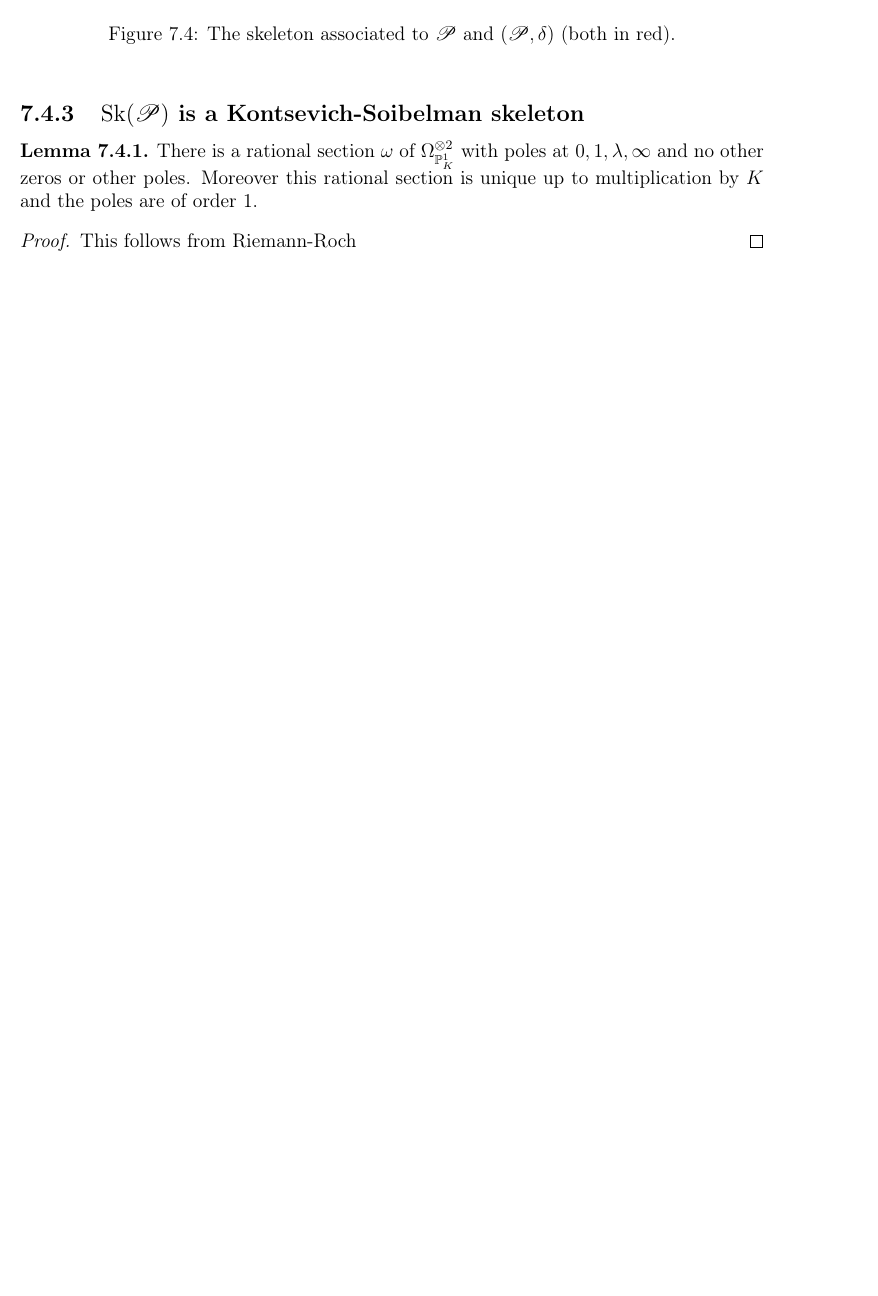
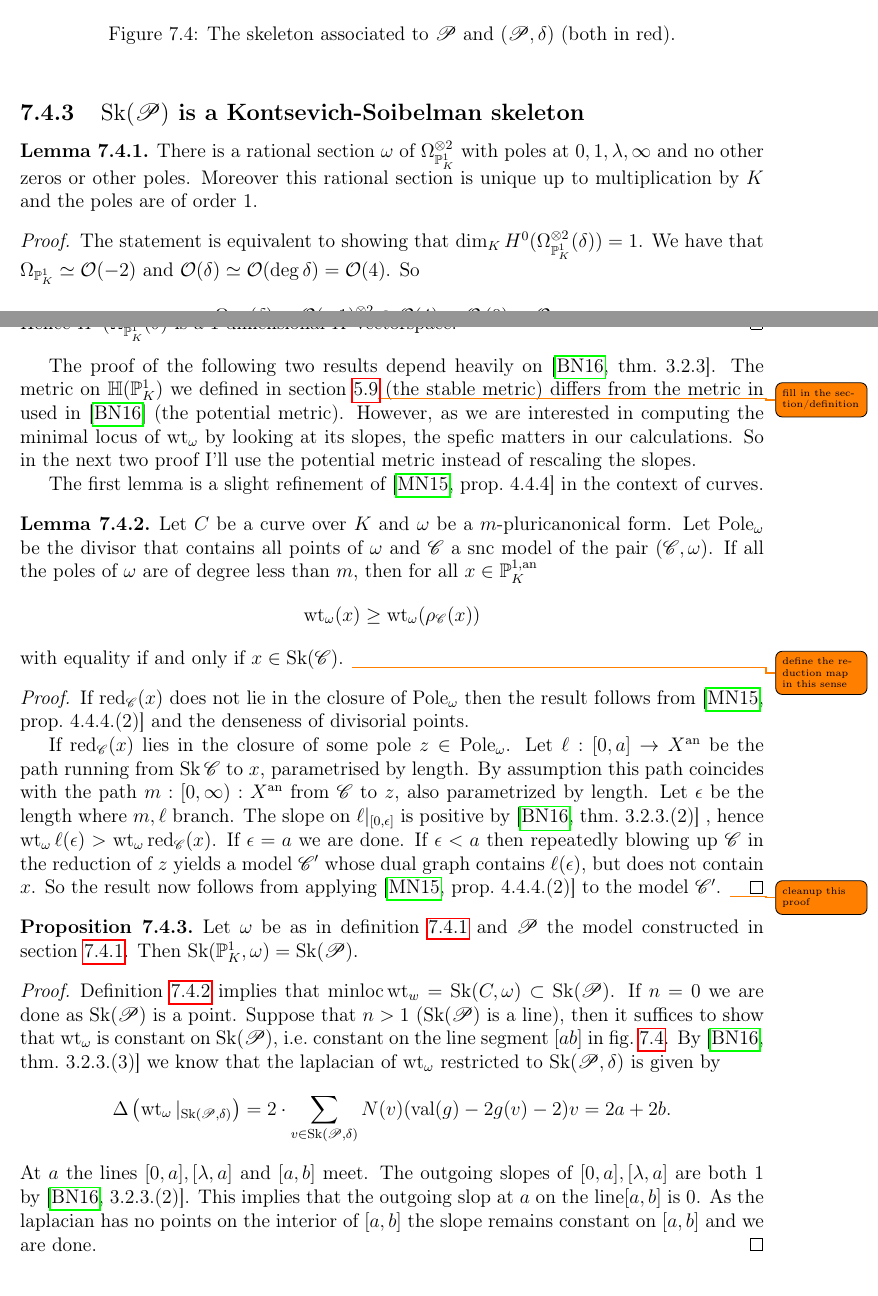
Before and after one commit to MichaelMaex/master-thesis, a LaTeX thesis (thesis/thesis.tex, which reads thesis/chapters/research/weight_pair.tex, thesis/preamble.tex): part of page 34 of 37 before the commit and two parts of pages 66 and 67 of 71 after it, the two joined at a grey line, cut so that both start at the same text, the shorter picture padded with empty space. Compiled offline with pdfLaTeX.

Commit message:
finished defining the skeleton of the pair

```diff
--- a/thesis/chapters/research/weight_pair.tex
+++ b/thesis/chapters/research/weight_pair.tex
@@ -66,15 +66,67 @@ So we found a snc-model $\mathscr P$ of $(\pro^{1}_K, \delta)$ such the associat
     \centering
     \incfig{skeleton-of-the-pair}
     \caption{The skeleton associated to $\mathscr P$ and $(\mathscr P, \delta)$ (both in red).}
-    \label{fig:skeleton-of-the-pair}
+    \label{fig:skeleton_of_the_pair}
 \end{figure}
 
 \subsection{$\sk(\mathscr P)$ is a Kontsevich-Soibelman skeleton} \label{sec:$\sk(\mathscr_p)$_is_a_kontsevich-soibelman_skeleton}
 
-\begin{lemma}
+\begin{lemma}\label{lem:unique_form_pair}
 	There is a rational section $\omega$ of $\Omega_{\pro^{1}_K}^{\otimes 2}$ with poles at  $0, 1, \lambda, \infty$ and no other zeros or other poles.
 	Moreover this rational section is unique up to multiplication by $K$ and the poles are of order 1.
 \end{lemma}
 \begin{proof}
-	This follows from Riemann-Roch
+	The statement is equivalent to showing that $\dim_K H^{0}(\Omega_{\pro^{1}_K}^{\otimes 2}(\delta))  = 1$.
+	We have that $\Omega_{\pro^{1}_K} \simeq \mathcal{O}(-2)$ and $\mathcal{O}(\delta) \simeq \mathcal{O}(\deg \delta) = \mathcal{O}(4)$.
+	So \[
+		\Omega_{\pro^{1}_K} (\delta) \simeq \mathcal{O}(-1)^{\otimes 2} \otimes \mathcal{O}(4) \simeq \mathcal{O}\left(0 \right)  = \mathcal{O}_X
+	.\]
+	Hence $H^{0}(\Omega_{\pro^{1}_K}^{\otimes 2}(\delta)$ is a $1$-dimensional $K$-vectorspace.
 \end{proof}
+
+The proof of the following two results depend heavily on \cite[thm.\ 3.2.3]{bakerWeightFunctionsBerkovich2016}.
+	The metric on $\mathbb{H}(\pro^{1}_K)$ we defined in \cref{sec:}\todo{fill in the section/definition} (the stable metric) differs from the metric in used in \cite{bakerWeightFunctionsBerkovich2016} (the potential metric).
+	However, as we are interested in computing the minimal locus of $\wt_\omega$ by looking at its slopes, the spefic matters in our calculations.
+	So in the next two proof I'll use the potential metric instead of rescaling the slopes.
+
+	The first lemma is a slight refinement of \cite[prop.\ 4.4.4]{mustataWeightFunctionsNonArchimedean2015} in the context of curves.
+	\begin{lemma}\label{lem:well_behaved_pole_weight}
+	Let $C$ be a curve over $K$ and $\omega$ be a $m$-pluricanonical form.
+	Let $\mathrm{Pole}_\omega$ be the divisor that contains all points of $\omega$ and $\mathscr C$ a snc model of the pair $(\mathscr C, \omega)$.
+	If all the poles of $\omega$ are of degree less than $m$, then for all $x \in \pro^{1, \text{an}}_K$ \[
+		\wt_\omega(x) \ge \wt_\omega(\rho_{\mathscr C}(x))
+	\]
+	with equality if and only if $x \in \sk(\mathscr C)$.
+	\todo{define the reduction map in this sense}
+\end{lemma}
+\begin{proof}
+	If $\red_{\mathscr C}(x)$ does not lie in the closure of $\mathrm{Pole}_\omega$ then the result follows from \cite[prop.\ 4.4.4.(2)]{mustataWeightFunctionsNonArchimedean2015} and the denseness of divisorial points.
+
+	If $\red_{\mathscr C}(x)$ lies in the closure of some pole $z \in \mathrm{Pole}_\omega$.
+	Let $\ell: [0, a] \to X\an$ be the path running from $\sk \mathscr C$ to $x$, parametrised by length.
+	By assumption this path coincides with the path $m: [0, \infty) : X\an$ from $\mathscr C$ to $z$, also parametrized by $\length$.
+	Let $\epsilon$ be the length where $m, \ell$ branch.
+	The slope on  $\ell|_{[0, \epsilon]}$ is positive by \cite[thm.\ 3.2.3.(2)]{bakerWeightFunctionsBerkovich2016} , hence $\wt_\omega \ell(\epsilon) > \wt_\omega \red_{\mathscr C}(x)$.
+	If $\epsilon = a$ we are done.
+	If $\epsilon < a$ then repeatedly blowing up $\mathscr C$ in the reduction of $z$ yields a model $\mathscr C'$ whose dual graph contains $\ell(\epsilon)$, but does not contain $x$.
+	So the result now follows from applying \cite[prop.\ 4.4.4.(2)]{mustataWeightFunctionsNonArchimedean2015} to the model $\mathscr C'$.
+	\todo{cleanup this proof}
+\end{proof}
+
+\begin{proposition}
+	Let $\omega$ be as in \cref{lem:unique_form_pair} and $\mathscr P$ the model constructed in \cref{sec:finding_a_minimal_scn_model}.
+	Then $\sk(\pro^{1}_K, \omega) = \sk(\mathscr P)$.
+\end{proposition}
+\begin{proof}
+	\Cref{lem:well_behaved_pole_weight} implies that $\minloc \wt_{w} = \sk(C, \omega) \subset \sk(\mathscr P) $.
+	If $n = 0$ we are done as $\sk(\mathscr P) $ is a point.
+	Suppose that $n > 1$ ($\sk(\mathscr P)$ is a line), then
+	it suffices to show that $\wt_\omega$ is constant on $\sk(\mathscr P)$, i.e.\ constant on the line segment $[ab]$ in \cref{fig:skeleton_of_the_pair}.
+	By \cite[thm.\ 3.2.3.(3)]{bakerWeightFunctionsBerkovich2016} we know that the laplacian of $\wt_\omega$ restricted to $\sk(\mathscr P, \delta)$ is given by \[
+		\Delta\left(\wt_\omega|_{\sk(\mathscr P, \delta)}\right) = 2\cdot \sum_{v \in \sk(\mathscr P, \delta)} N(v)(\val (g) - 2g(v) - 2)v = 2a + 2b
+	.\]
+	At $a$ the lines $[0, a],[\lambda, a]$ and  $[a, b]$ meet.
+	The outgoing slopes of  $[0, a], [\lambda, a]$ are both $1$ by \cite[3.2.3.(2)]{bakerWeightFunctionsBerkovich2016}.
+	This implies that the outgoing slop at $a$ on the line$ [a, b]$ is $0$.
+	As the laplacian has no points on the interior of $[a, b]$ the slope remains constant on $[a, b]$ and we are done.
+\end{proof}
--- a/thesis/preamble.tex
+++ b/thesis/preamble.tex
@@ -97,6 +97,8 @@
 \DeclareMathOperator{\length}{length}
 \DeclareMathOperator{\supp}{supp}
 \DeclareMathOperator{\ram}{Ram}
+\DeclareMathOperator{\val}{val}
+\DeclareMathOperator{\minloc}{minloc}
 
 
 
```
Also changed, not shown: thesis/chapters/research/expectations.tex (+1 -1 lines), thesis/chapters/research/tame_semistable.tex (+1 -1 lines), thesis/thesis.tex (+4 -1 lines), thesis/chapters/research/figures/skeleton-of-the-pair.pdf_tex, thesis/chapters/research/figures/skeleton-of-the-pair.svg, thesis/references.bib (line endings or trailing spaces).
